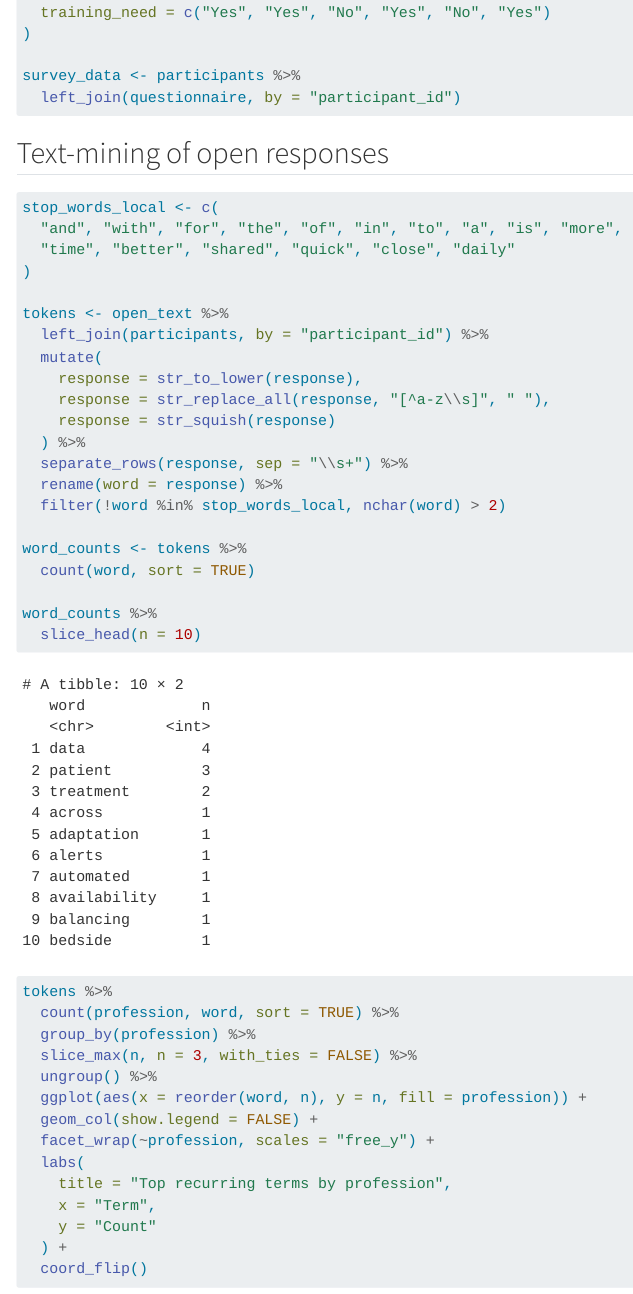
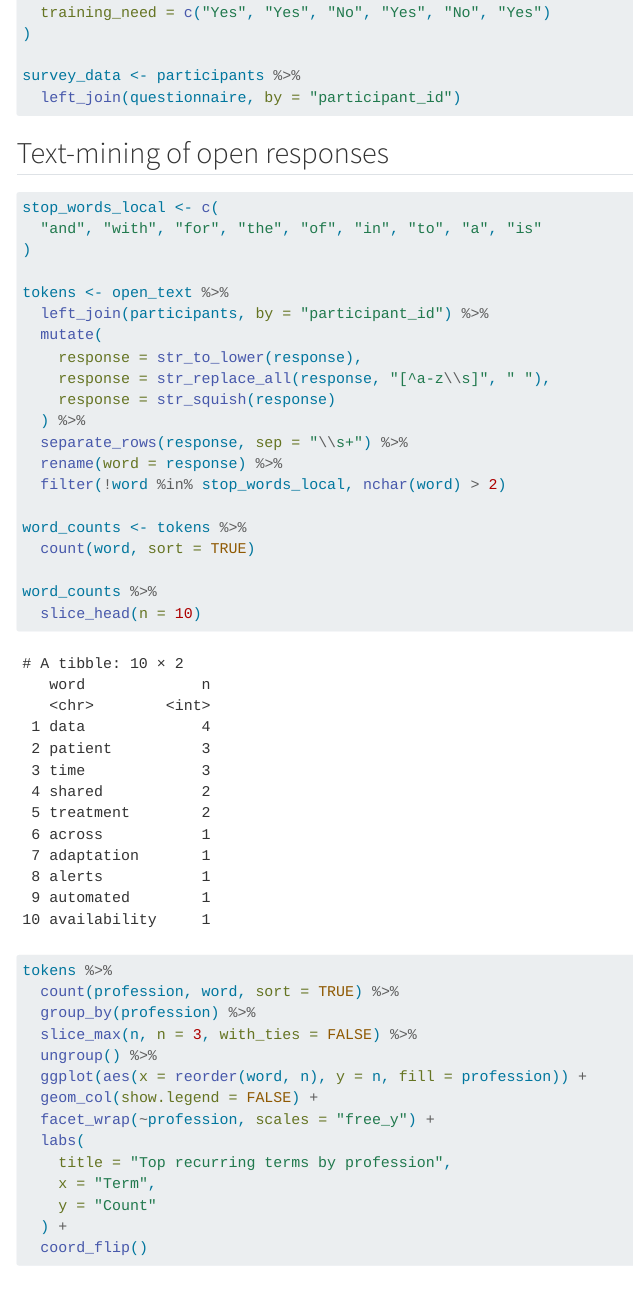
Before and after one commit to philippemichel/IPA_Hemato, a Quarto document (survey_analysis.qmd): the page in a window 1100 px wide, from 1250 px down. Rendered offline with R 4.5, knitr and Pandoc in place of Quarto, with nearby package versions; some code elsewhere in the file could not run offline; menus at the side of the page are left out; long lines of code are wrapped.

````diff
--- a/survey_analysis.qmd
+++ b/survey_analysis.qmd
@@ -65,8 +65,7 @@
 
 ```{r}
 stop_words_local <- c(
-  "and", "with", "for", "the", "of", "in", "to", "a", "is", "more",
-  "time", "better", "shared", "quick", "close", "daily"
+  "and", "with", "for", "the", "of", "in", "to", "a", "is"
 )
 
 tokens <- open_text %>%
````
Also changed, not shown: README.md.
